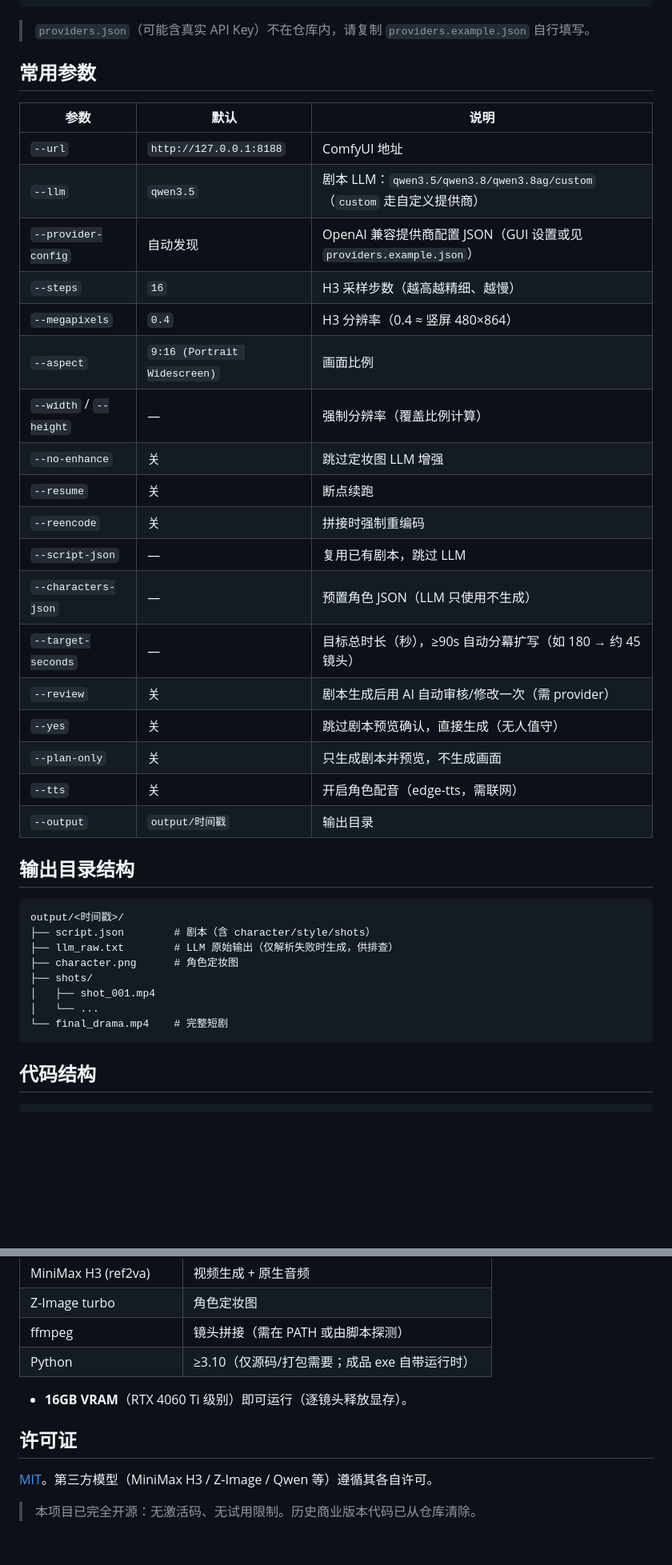
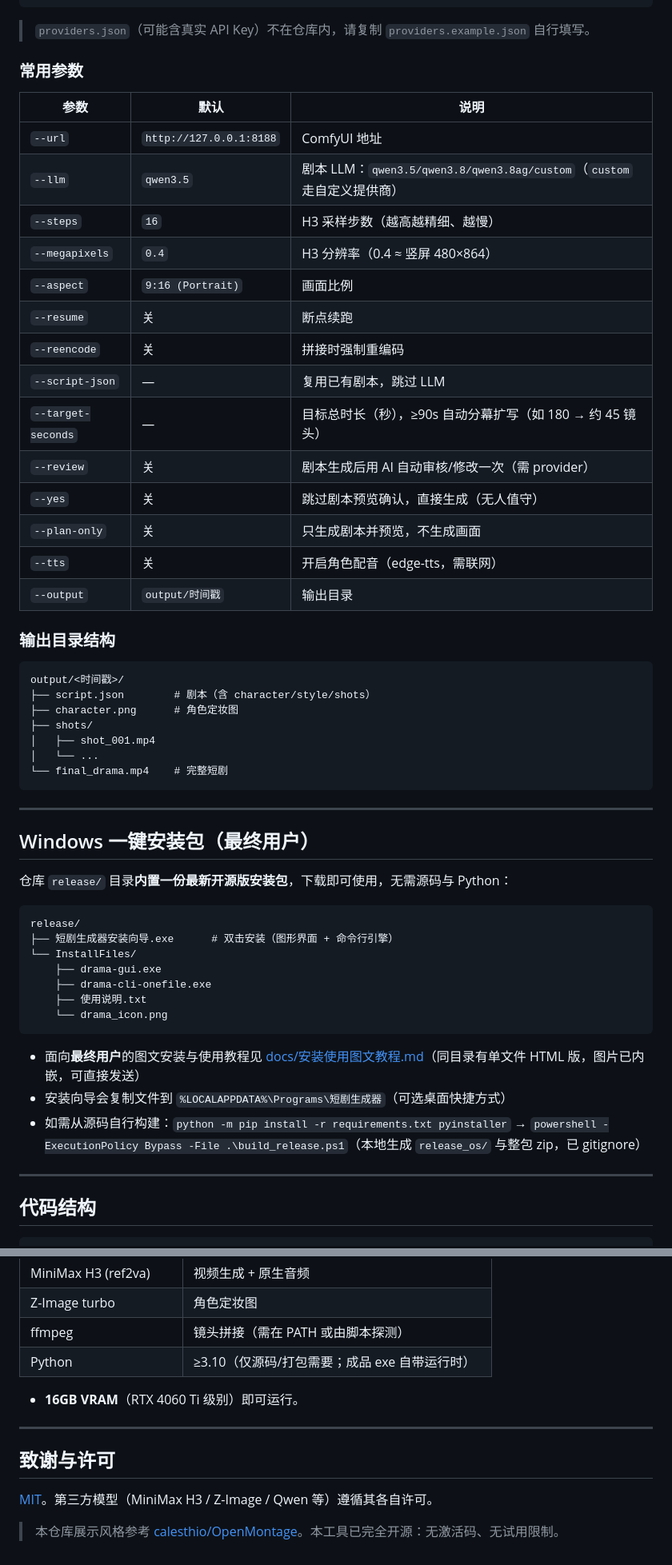
Before and after one commit to admin2221/one-line-drama, a Markdown page: README.md, 2 parts joined by grey strips. Shown at 80% size. GitHub-like rendering; blank space fills up the shorter version.

````diff
--- a/README.md
+++ b/README.md
@@ -50,22 +108,18 @@ python gui\drama_gui.py
 
 > `providers.json`（可能含真实 API Key）不在仓库内，请复制 `providers.example.json` 自行填写。
 
-## 常用参数
+### 常用参数
 
 | 参数 | 默认 | 说明 |
 |------|------|------|
 | `--url` | `http://127.0.0.1:8188` | ComfyUI 地址 |
 | `--llm` | `qwen3.5` | 剧本 LLM：`qwen3.5/qwen3.8/qwen3.8ag/custom`（`custom` 走自定义提供商） |
-| `--provider-config` | 自动发现 | OpenAI 兼容提供商配置 JSON（GUI 设置或见 `providers.example.json`） |
 | `--steps` | `16` | H3 采样步数（越高越精细、越慢） |
 | `--megapixels` | `0.4` | H3 分辨率（0.4 ≈ 竖屏 480×864） |
-| `--aspect` | `9:16 (Portrait Widescreen)` | 画面比例 |
-| `--width` / `--height` | — | 强制分辨率（覆盖比例计算） |
-| `--no-enhance` | 关 | 跳过定妆图 LLM 增强 |
+| `--aspect` | `9:16 (Portrait)` | 画面比例 |
 | `--resume` | 关 | 断点续跑 |
 | `--reencode` | 关 | 拼接时强制重编码 |
 | `--script-json` | — | 复用已有剧本，跳过 LLM |
-| `--characters-json` | — | 预置角色 JSON（LLM 只使用不生成） |
 | `--target-seconds` | — | 目标总时长（秒），≥90s 自动分幕扩写（如 180 → 约 45 镜头） |
 | `--review` | 关 | 剧本生成后用 AI 自动审核/修改一次（需 provider） |
 | `--yes` | 关 | 跳过剧本预览确认，直接生成（无人值守） |
@@ -73,18 +127,39 @@ python gui\drama_gui.py
 | `--tts` | 关 | 开启角色配音（edge-tts，需联网） |
 | `--output` | `output/时间戳` | 输出目录 |
 
-## 输出目录结构
+### 输出目录结构
 
 ```
 output/<时间戳>/
 ├── script.json        # 剧本（含 character/style/shots）
-├── llm_raw.txt        # LLM 原始输出（仅解析失败时生成，供排查）
 ├── character.png      # 角色定妆图
 ├── shots/
 │   ├── shot_001.mp4
 │   └── ...
 └── final_drama.mp4    # 完整短剧
 ```
+
+---
+
+## Windows 一键安装包（最终用户） <a id="windows-installer"></a>
+
+仓库 `release/` 目录**内置一份最新开源版安装包**，下载即可使用，无需源码与 Python：
+
+```
+release/
+├── 短剧生成器安装向导.exe      # 双击安装（图形界面 + 命令行引擎）
+└── InstallFiles/
+    ├── drama-gui.exe
+    ├── drama-cli-onefile.exe
+    ├── 使用说明.txt
+    └── drama_icon.png
+```
+
+- 面向**最终用户**的图文安装与使用教程见 <a href="docs/安装使用图文教程.md">docs/安装使用图文教程.md</a>（同目录有单文件 HTML 版，图片已内嵌，可直接发送）
+- 安装向导会复制文件到 `%LOCALAPPDATA%\Programs\短剧生成器`（可选桌面快捷方式）
+- 如需从源码自行构建：`python -m pip install -r requirements.txt pyinstaller` → `powershell -ExecutionPolicy Bypass -File .\build_release.ps1`（本地生成 `release_os/` 与整包 zip，已 gitignore）
+
+---
 
 ## 代码结构
 
@@ -154,10 +207,12 @@ powershell -ExecutionPolicy Bypass -File .\build_release.ps1
 | ffmpeg | 镜头拼接（需在 PATH 或由脚本探测） |
 | Python | ≥3.10（仅源码/打包需要；成品 exe 自带运行时） |
 
-- **16GB VRAM**（RTX 4060 Ti 级别）即可运行（逐镜头释放显存）。
+- **16GB VRAM**（RTX 4060 Ti 级别）即可运行。
 
-## 许可证
+---
+
+## 致谢与许可
 
 [MIT](./LICENSE)。第三方模型（MiniMax H3 / Z-Image / Qwen 等）遵循其各自许可。
 
-> 本项目已完全开源：无激活码、无试用限制。历史商业版本代码已从仓库清除。
+> 本仓库展示风格参考 [calesthio/OpenMontage](https://github.com/calesthio/OpenMontage)。本工具已完全开源：无激活码、无试用限制。
````
Also changed, not shown: other parts of README.md (+77 -41 lines), README_EN.md (added, +177 -0 lines), assets/brand/hero-wide.png (added), assets/brand/og.png (added), assets/showcase/demo1-poster.jpg (added), assets/showcase/demo2-poster.jpg (added), assets/showcase/demo3-poster.jpg (added), 2 other files.
